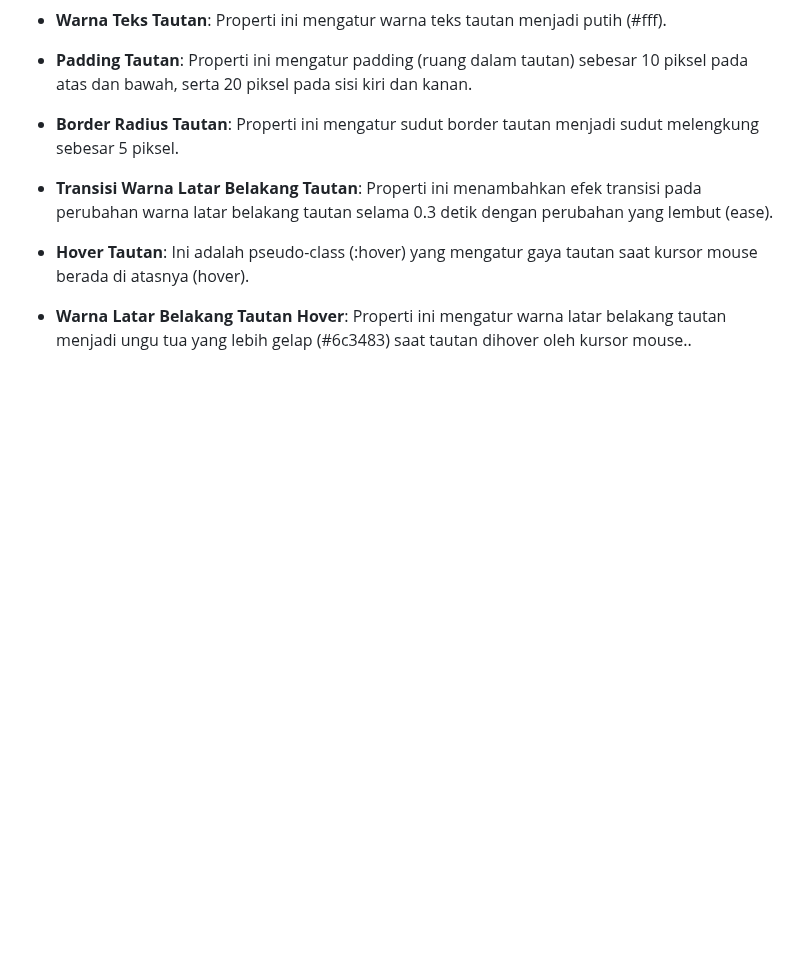
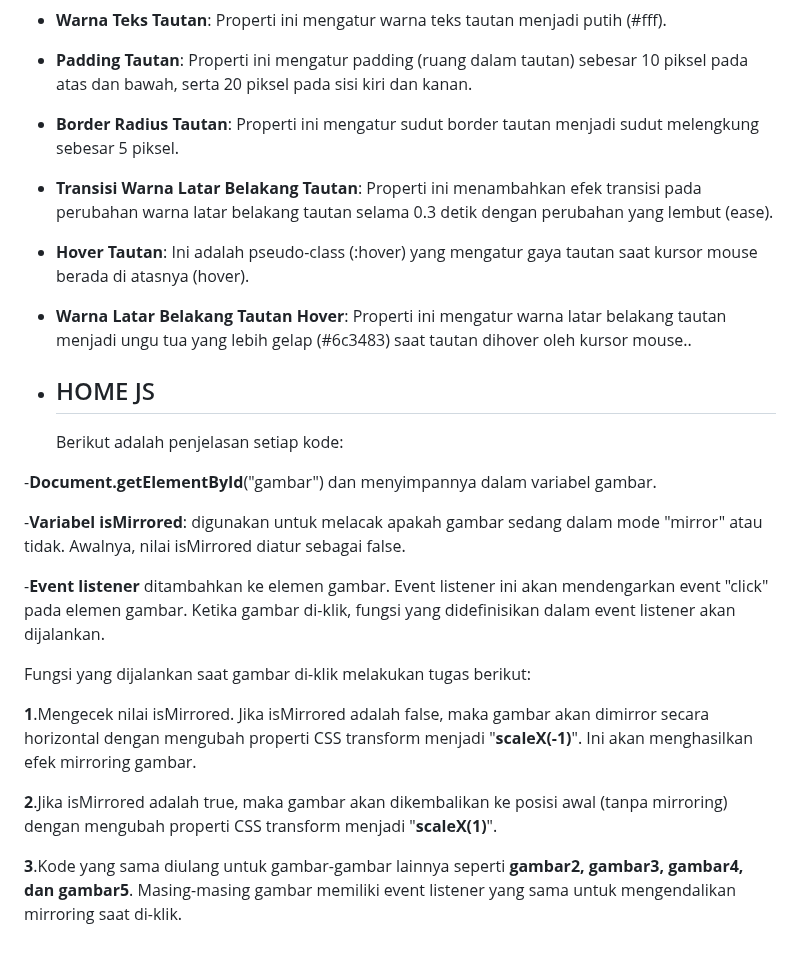
Before and after one commit to 22091397017MariaCahyaJayanti/Pemweb_Kel5_Web-Pawpet, a Markdown page: README.md, the part around the change. GitHub-like rendering; blank space fills up the shorter version.

```diff
--- a/README.md
+++ b/README.md
@@ -536,3 +536,21 @@ Berikut adalah penjelasan setiap bagian kode:
 - **Hover Tautan**: Ini adalah pseudo-class (:hover) yang mengatur gaya tautan saat kursor mouse berada di atasnya (hover).
 
 - **Warna Latar Belakang Tautan Hover**: Properti ini mengatur warna latar belakang tautan menjadi ungu tua yang lebih gelap (#6c3483) saat tautan dihover oleh kursor mouse..
+
+- ## HOME JS
+
+  Berikut adalah penjelasan setiap kode:
+
+-**Document.getElementById**("gambar") dan menyimpannya dalam variabel gambar.
+
+-**Variabel isMirrored**: digunakan untuk melacak apakah gambar sedang dalam mode "mirror" atau tidak. Awalnya, nilai isMirrored diatur sebagai false.
+
+-**Event listener** ditambahkan ke elemen gambar. Event listener ini akan mendengarkan event "click" pada elemen gambar. Ketika gambar di-klik, fungsi yang didefinisikan dalam event listener akan dijalankan.
+
+Fungsi yang dijalankan saat gambar di-klik melakukan tugas berikut:
+
+**1**.Mengecek nilai isMirrored. Jika isMirrored adalah false, maka gambar akan dimirror secara horizontal dengan mengubah properti CSS transform menjadi "**scaleX(-1)**". Ini akan menghasilkan efek mirroring gambar.
+
+**2**.Jika isMirrored adalah true, maka gambar akan dikembalikan ke posisi awal (tanpa mirroring) dengan mengubah properti CSS transform menjadi "**scaleX(1)**".
+
+**3**.Kode yang sama diulang untuk gambar-gambar lainnya seperti **gambar2, gambar3, gambar4, dan gambar5**. Masing-masing gambar memiliki event listener yang sama untuk mengendalikan mirroring saat di-klik.
```
